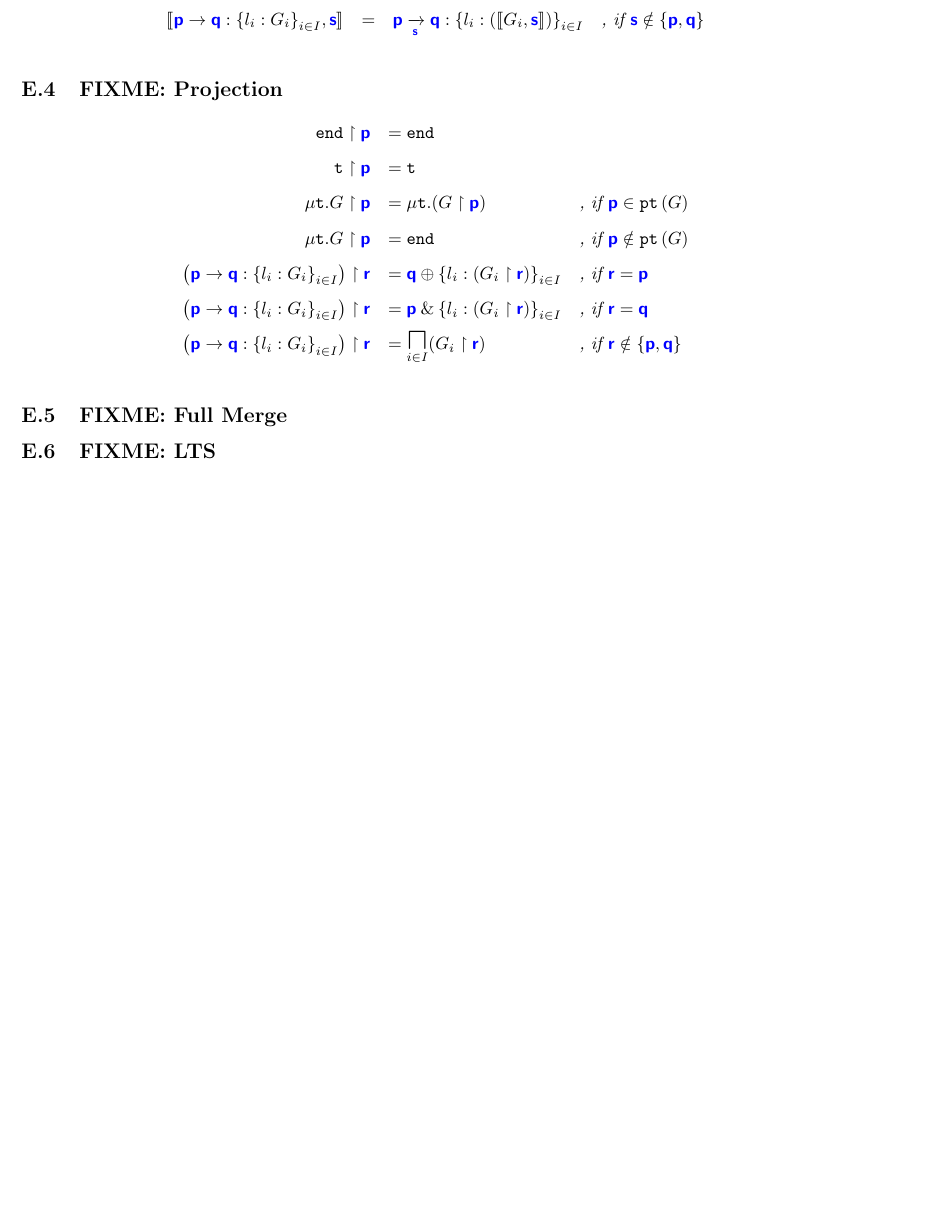
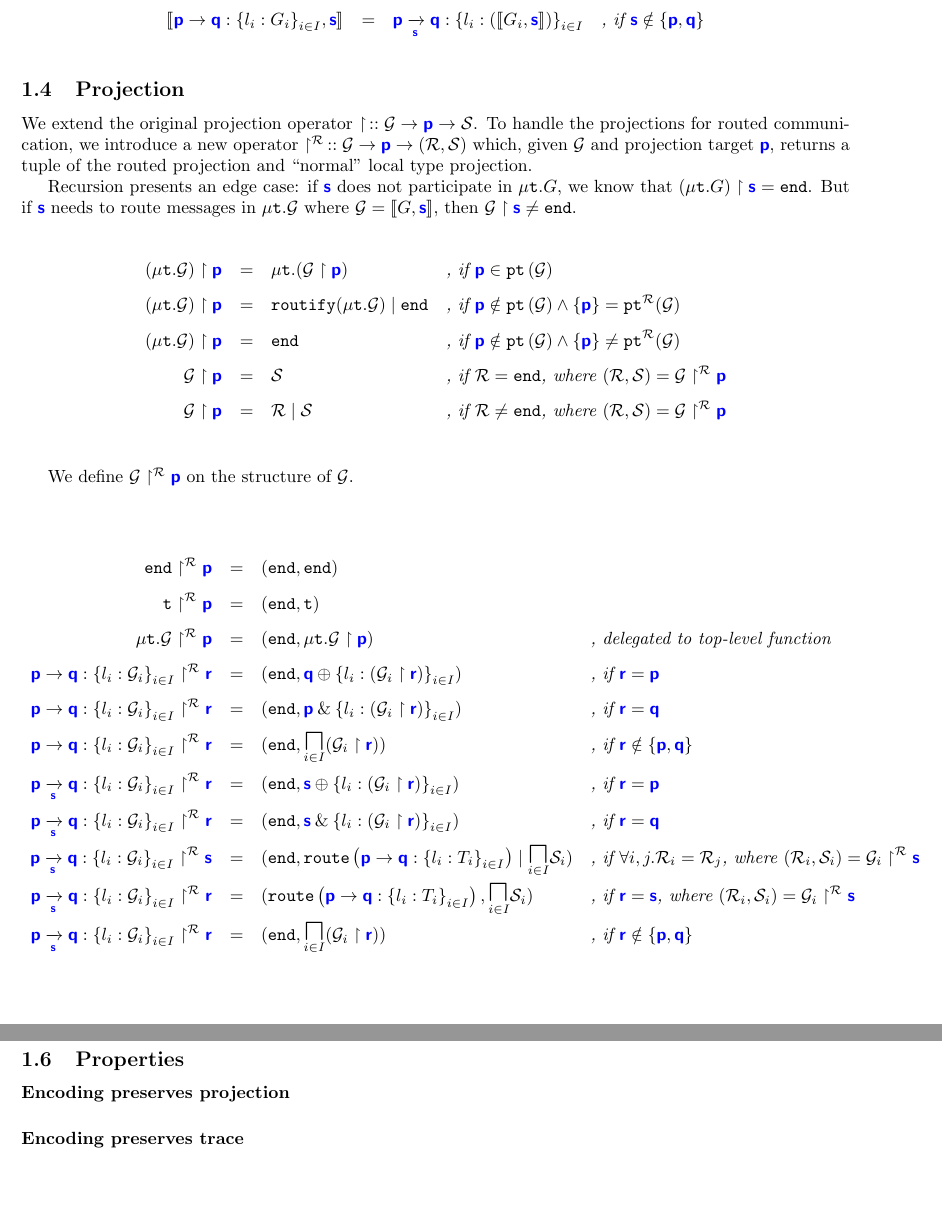
Before and after one commit to ansonmiu0214/imperial-meng-computing-thesis, a LaTeX document (macros/macros.tex, which reads macros/mpst.tex): part of page 6 of 6 before the commit and two parts of pages 2 and 3 of 8 after it, the two joined at a grey line, cut so that both start at the same text, the shorter picture padded with empty space. Compiled offline with pdfLaTeX.

Commit message:
Macros: start write-up for encoding

```diff
--- a/macros/macros.tex
+++ b/macros/macros.tex
@@ -14,3 +63,62 @@
+		\tyencode{\gcomm{p}{q}{l_i: G_i}{i \in I}}{s} & = & \gcommroute{p}{q}{s}{l_i: \left(\tyencode{G_i}{s}\right)}{i \in I} & \textit{, if $\role{s} \notin \left\{\role{p}, \role{q}\right\}$} \\
+\end{array}
+\]
+\singlespacing
+
+\subsection{Projection}
+We extend the original projection operator $\projop\,:: \newglobal \to \role{p} \to \newlocal$.
+To handle the projections for routed communication,
+we introduce a new operator $\projrouteop\,:: \newglobal \to \role{p} \to (\newroute, \newlocal)$
+which, given $\newglobal$ and projection target $\role{p}$,
+returns a tuple of the routed projection and ``normal'' local type projection.
+
+Recursion presents an edge case: if $\role{s}$ does not participate in
+$\tyrec{G}$, we know that $\proj{(\tyrec{G})}{s} = \tyend$.
+But if $\role{s}$ needs to route messages in $\tyrec{\newglobal}$
+where $\newglobal = \tyencode{G}{s}$, then $\proj{\newglobal}{s} \neq \tyend$.
+
+\doublespacing
+\[
+\begin{array}{>{\displaystyle}rc>{\displaystyle}l>{\displaystyle}l}
+	\proj{(\tyrec{\newglobal})}{p} & = & \tyrec{(\proj{\newglobal}{p})} & \textit{, if }\role{p} \in \pt{\newglobal} \\
+	\proj{(\tyrec{\newglobal})}{p} & = & \tyroutepar{\routify{\tyrec{\newglobal}}}{\tyend} & \textit{, if }\role{p} \notin \pt{\newglobal} \wedge \{\role{p}\} = \ptroute{\newglobal} \\
+	\proj{(\tyrec{\newglobal})}{p} & = & \tyend & \textit{, if }\role{p} \notin \pt{\newglobal} \wedge \{\role{p}\} \neq \ptroute{\newglobal} \\
+	\proj{\newglobal}{p} & = & \newlocal & \textit{, if } \newroute = \tyend \textit{, where } (\newroute, \newlocal) = \projroute{\newglobal}{p} \\
+	\proj{\newglobal}{p} & = & \tyroutepar{\newroute}{\newlocal} & \textit{, if } \newroute \neq \tyend \textit{, where } (\newroute, \newlocal) = \projroute{\newglobal}{p} \\
+\end{array}
+\]
+\singlespacing
+
+We define $\projroute{\newglobal}{p}$ on the structure of $\newglobal$.
+
+\doublespacing
+\[
+\begin{array}{>{\displaystyle}rc>{\displaystyle}l>{\displaystyle}l}
+	\projroute{\tyend}{p} & = & (\tyend, \tyend) & \\
+	\projroute{\tyrecvar}{p} & = & (\tyend, \tyrecvar) & \\
+	\projroute{\tyrec{\newglobal}}{p} & = & (\tyend, \proj{\tyrec{\newglobal}}{p}) & \textit{, delegated to top-level function} \\
+	\projroute{\gcomm{p}{q}{l_i: \newglobal_i}{i \in I}}{r} & = & (\tyend, \tysel{q}{l_i: \left(\proj{\newglobal_i}{r}\right)}{i \in I}) & \textit{, if } \role{r} = \role{p} \\
+	\projroute{\gcomm{p}{q}{l_i: \newglobal_i}{i \in I}}{r} & = & (\tyend, \tybra{p}{l_i: \left(\proj{\newglobal_i}{r}\right)}{i \in I}) & \textit{, if } \role{r} = \role{q} \\
+	\projroute{\gcomm{p}{q}{l_i: \newglobal_i}{i \in I}}{r} & = & (\tyend, \underset{i \in I}{\tyMERGEOP}(\proj{\newglobal_i}{r})) & \textit{, if } \role{r} \notin \{\role{p}, \role{q}\} \\
+	\projroute{\gcommroute{p}{q}{s}{l_i: \newglobal_i}{i \in I}}{r} & = & (\tyend, \tysel{s}{l_i: \left(\proj{\newglobal_i}{r}\right)}{i \in I}) & \textit{, if } \role{r} = \role{p} \\
+	\projroute{\gcommroute{p}{q}{s}{l_i: \newglobal_i}{i \in I}}{r} & = & (\tyend, \tybra{s}{l_i: \left(\proj{\newglobal_i}{r}\right)}{i \in I}) & \textit{, if } \role{r} = \role{q} \\
+	\projroute{\gcommroute{p}{q}{s}{l_i: \newglobal_i}{i \in I}}{s} & = & (\tyend, \tyroutepar{\tyroute{p}{q}{l_i: T_i}{i \in I}}{\underset{i \in I}{\tyMERGEOP}\newlocal_i}) & \textit{, if } \forall i, j. \newroute_i = \newroute_j \textit{, where } (\newroute_i, \newlocal_i) = \projroute{\newglobal_i}{s} \\
+	\projroute{\gcommroute{p}{q}{s}{l_i: \newglobal_i}{i \in I}}{r} & = & (\tyroute{p}{q}{l_i: T_i}{i \in I}, \underset{i \in I}{\tyMERGEOP}\newlocal_i) & \textit{, if } \role{r} = \role{s} \textit{, where } (\newroute_i, \newlocal_i) = \projroute{\newglobal_i}{s} \\
+
+	\projroute{\gcommroute{p}{q}{s}{l_i: \newglobal_i}{i \in I}}{r} & = & (\tyend, \underset{i \in I}{\tyMERGEOP}(\proj{\newglobal_i}{r})) & \textit{, if } \role{r} \notin \{\role{p}, \role{q}\} \\
+\end{array}
+\]
+\singlespacing
+
+\subsection{Examples}
+
+\subsection{Properties}
+
+\paragraph{Encoding preserves projection}
+
+\paragraph{Encoding preserves trace}
+
+\clearpage
 
 \section{Full Merge}
 
@@ -276,27 +344,3 @@ S'_k & , k \in \left(J \setminus I\right) \\
-		\tyencode{\gcomm{p}{q}{l_i: G_i}{i \in I}}{s} & = & \gcommroute{p}{q}{s}{l_i: \left(\tyencode{G_i}{s}\right)}{i \in I} & \textit{, if $\role{s} \notin \left\{\role{p}, \role{q}\right\}$} \\
-\end{array}
-\]
-\singlespacing
-
-\subsection{FIXME: Projection}
-\doublespacing
-\[
-\begin{array}{>{\displaystyle}r>{\displaystyle}l>{\displaystyle}l}
-		\proj{\tyend}{p} & = \tyend & \\
-		\proj{\tyrecvar}{p} & = \tyrecvar & \\
-		\proj{\tyrec{G}}{p} & = \tyrec{(\proj{G}{p})} & \textit{, if }\role{p} \in \pt{G}\\
-		\proj{\tyrec{G}}{p} & = \tyend & \textit{, if }\role{p} \notin \pt{G}\\
-		\proj{\left(\gcomm{p}{q}{l_i: G_i}{i \in I}\right)}{r} & = \tysel{q}{l_i: (\proj{G_i}{r})}{i \in I} & \textit{, if }\role{r} = \role{p} \\
-		\proj{\left(\gcomm{p}{q}{l_i: G_i}{i \in I}\right)}{r} & = \tybra{p}{l_i: (\proj{G_i}{r})}{i \in I} & \textit{, if }\role{r} = \role{q} \\
-		\proj{\left(\gcomm{p}{q}{l_i: G_i}{i \in I}\right)}{r} & = \underset{i \in I}{\tyMERGEOP}{(\proj{G_i}{r})} & \textit{, if }\role{r} \notin \left\{\role{p},\role{q}\right\}
-\end{array}
-\]
-\singlespacing
-
-\subsection{FIXME: Full Merge}
-
-\subsection{FIXME: LTS}
-
 \section{Scribble}
 
 \end{document}
--- a/macros/mpst.tex
+++ b/macros/mpst.tex
@@ -89,8 +89,9 @@
 \role{#1} \to \role{#2} : \left\{ {#3} \right\}_{#4}
 }
 \newcommand{\proj}[2]{
-{#1} \upharpoonright \role{#2}
+{#1} \projop \role{#2}
 }
+\newcommand{\projop}{\upharpoonright}
 \newcommand{\tymergeop}{
 \sqcap
 }
```
Also changed, not shown: macros/macros.tex (89 more changed lines), macros/mpst.tex (22 more changed lines).
